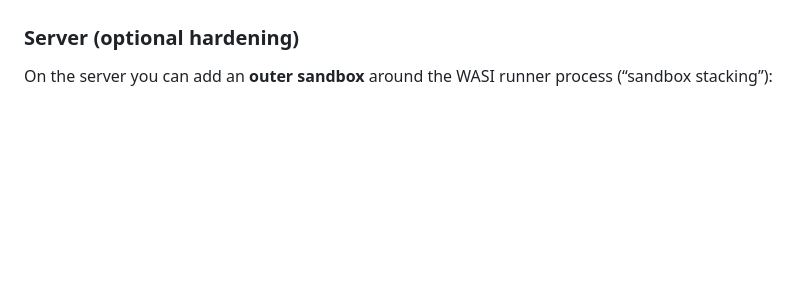
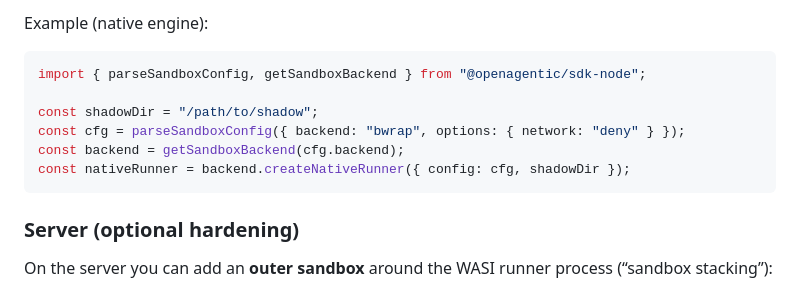
Before and after one commit to lemonhall/openagentic-sdk-ts, a Markdown page: docs/guide/sandboxing.md, the part around one of its changes. GitHub-like rendering; blank space fills up the shorter version.

````diff
--- a/docs/guide/sandboxing.md
+++ b/docs/guide/sandboxing.md
@@ -27,3 +58,13 @@ This repo supports (or plans) two different server-side **execution engines**:
+Example (native engine):
+
+```ts
+import { parseSandboxConfig, getSandboxBackend } from "@openagentic/sdk-node";
+
+const shadowDir = "/path/to/shadow";
+const cfg = parseSandboxConfig({ backend: "bwrap", options: { network: "deny" } });
+const backend = getSandboxBackend(cfg.backend);
+const nativeRunner = backend.createNativeRunner({ config: cfg, shadowDir });
+```
 
 ### Server (optional hardening)
 
````
Also changed, not shown: other parts of docs/guide/sandboxing.md (+31 -0 lines), docs/guide/sandboxing.zh-CN.md (+41 -0 lines).
